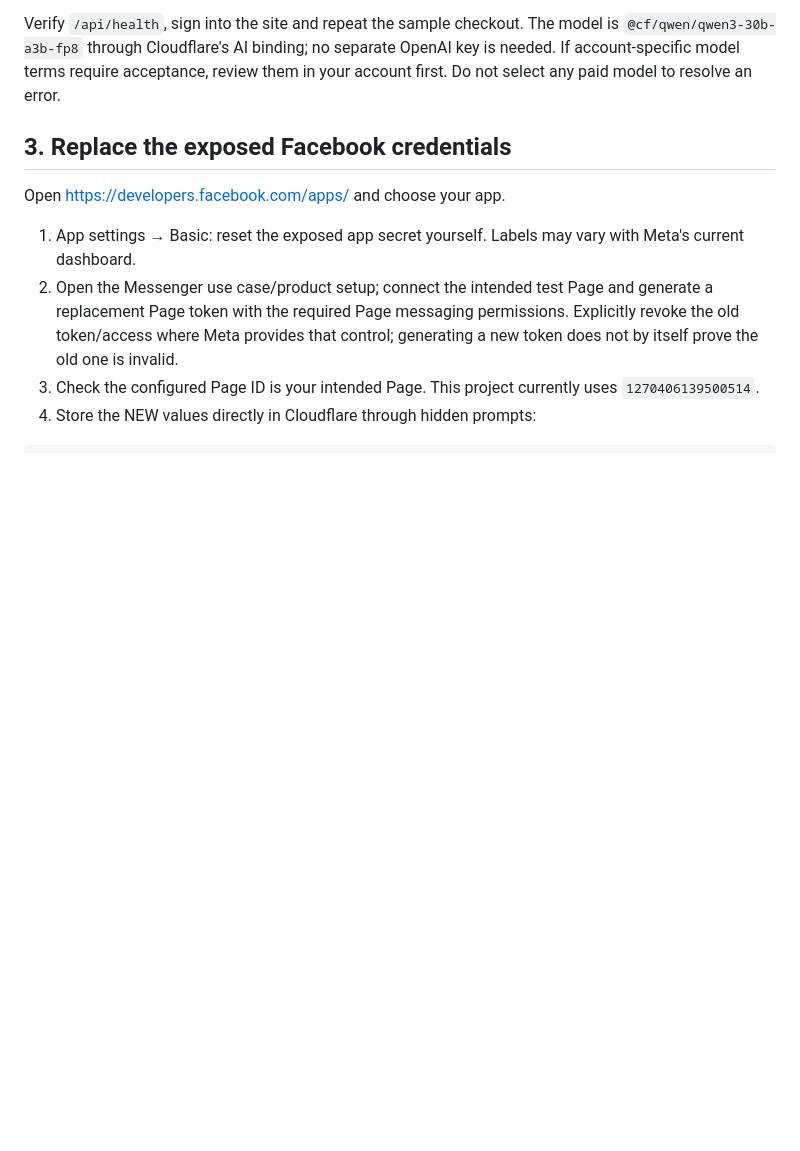
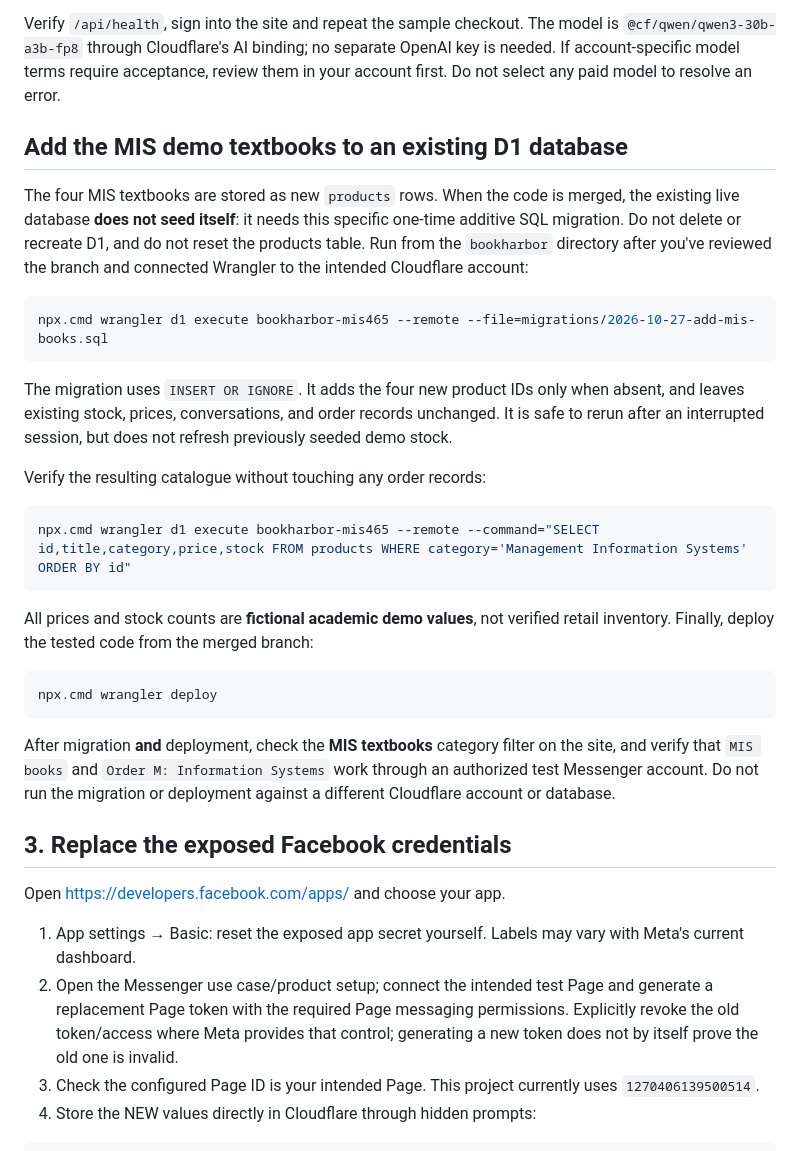
Before and after one commit to rishadamin001/bd-ai-sales-agent, a Markdown page: bookharbor/DEPLOYMENT.md, the part around the change. Rendered like a GitHub page; blank space fills up the shorter version.

Commit message:
docs(bookharbor): describe safe additive MIS catalogue migration and deployment checks

````diff
--- a/bookharbor/DEPLOYMENT.md
+++ b/bookharbor/DEPLOYMENT.md
@@ -41,6 +41,43 @@ npx.cmd wrangler secret put ADMIN_KEY
 Enter a unique long demo password at the hidden prompt. It is the password you type in the website's login dialog. Do not reuse your Facebook/Google password. Wrangler stores it as a server secret. Do not paste it into a command argument.
 
 Verify `/api/health`, sign into the site and repeat the sample checkout. The model is `@cf/qwen/qwen3-30b-a3b-fp8` through Cloudflare's AI binding; no separate OpenAI key is needed. If account-specific model terms require acceptance, review them in your account first. Do not select any paid model to resolve an error.
+
+## Add the MIS demo textbooks to an existing D1 database
+
+The four MIS textbooks are stored as new `products` rows. When the code is
+merged, the existing live database **does not seed itself**: it needs this
+specific one-time additive SQL migration. Do not delete or recreate D1, and
+do not reset the products table. Run from the `bookharbor` directory
+after you've reviewed the branch and connected Wrangler to the intended
+Cloudflare account:
+
+```powershell
+npx.cmd wrangler d1 execute bookharbor-mis465 --remote --file=migrations/2026-10-27-add-mis-books.sql
+```
+
+The migration uses `INSERT OR IGNORE`. It adds the four new product IDs only
+when absent, and leaves existing stock, prices, conversations, and order
+records unchanged. It is safe to rerun after an interrupted session, but
+does not refresh previously seeded demo stock.
+
+Verify the resulting catalogue without touching any order records:
+
+```powershell
+npx.cmd wrangler d1 execute bookharbor-mis465 --remote --command="SELECT id,title,category,price,stock FROM products WHERE category='Management Information Systems' ORDER BY id"
+```
+
+All prices and stock counts are **fictional academic demo values**, not
+verified retail inventory. Finally, deploy the tested code from the merged
+branch:
+
+```powershell
+npx.cmd wrangler deploy
+```
+
+After migration **and** deployment, check the **MIS textbooks** category
+filter on the site, and verify that `MIS books` and `Order M: Information
+Systems` work through an authorized test Messenger account. Do not run the
+migration or deployment against a different Cloudflare account or database.
 
 ## 3. Replace the exposed Facebook credentials
 
````
